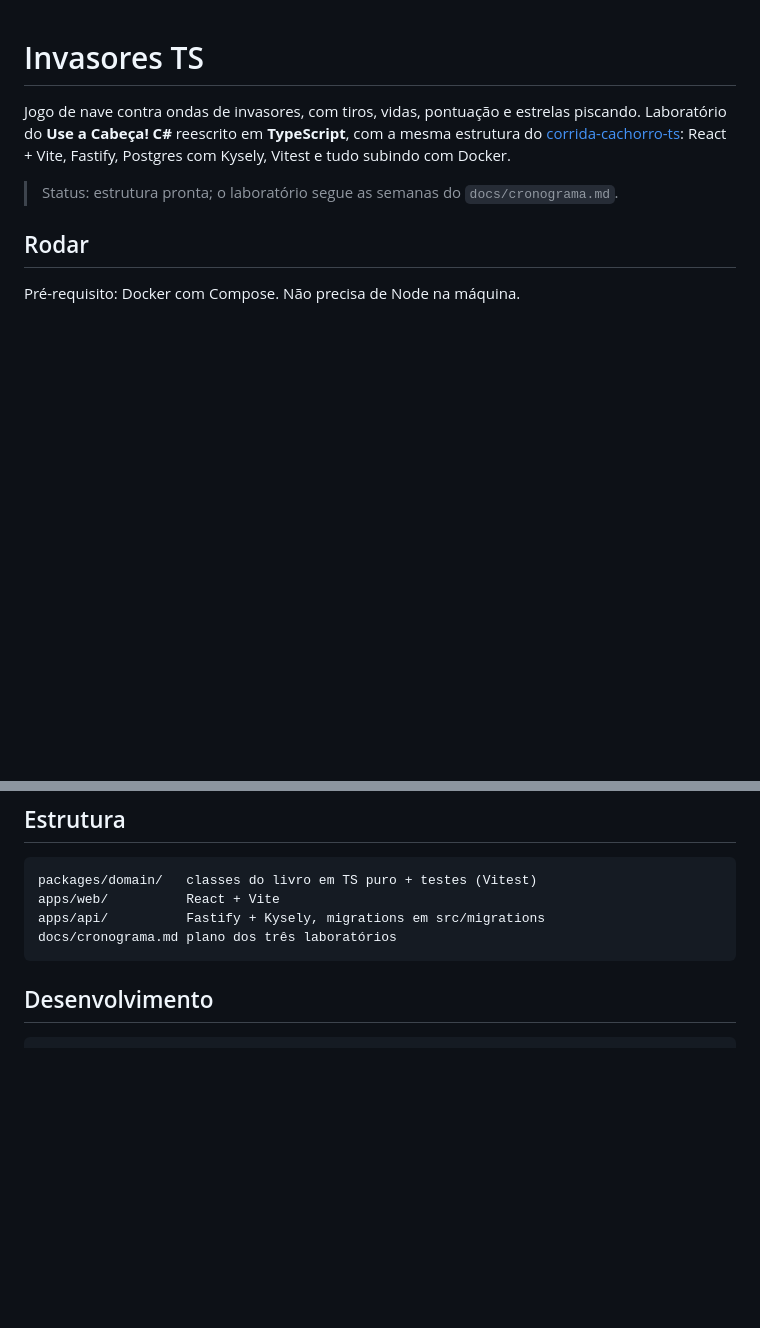
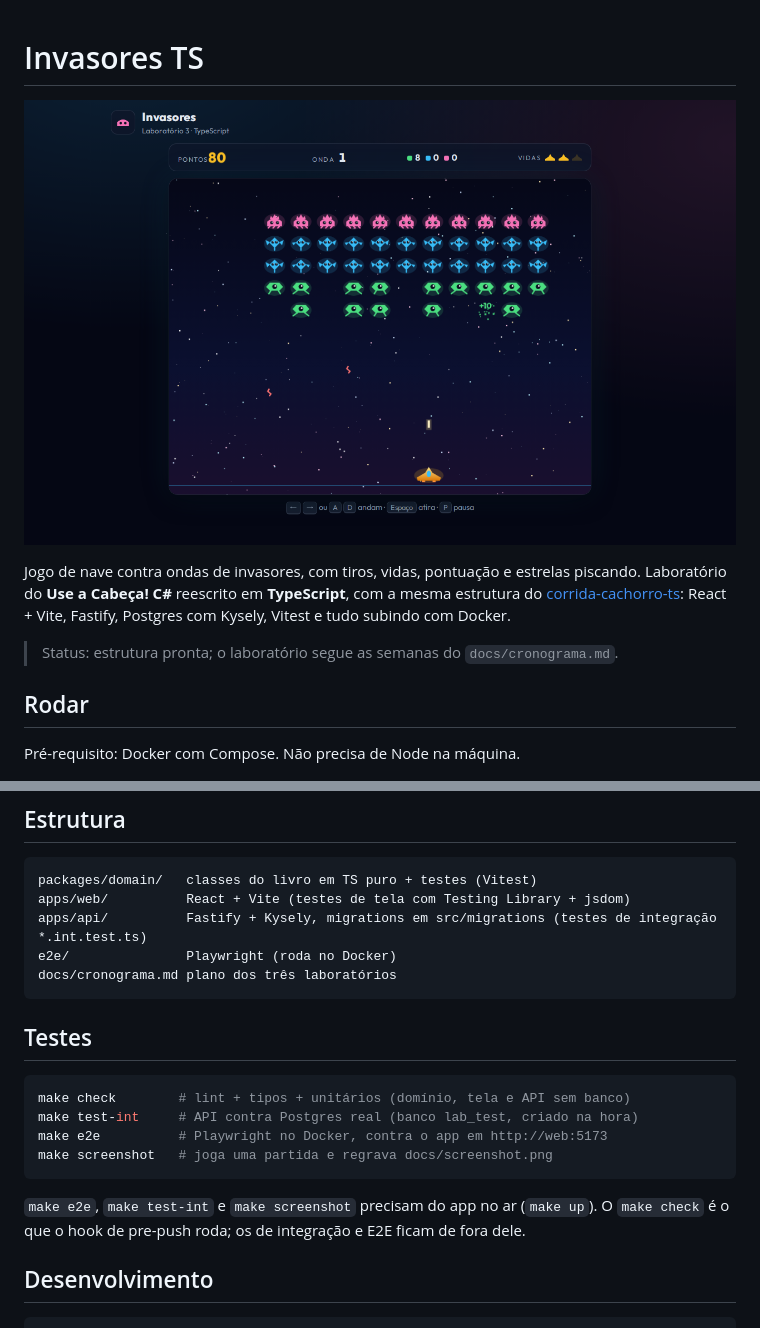
Before and after one commit to jamangueira7/invasores-ts, a Markdown page: README.md, 2 parts joined by grey strips. GitHub-like rendering; pictures changed too: docs/screenshot.png (added); blank space fills up the shorter version.

Commit message:
docs(readme): screenshot da partida gerado pelo Playwright e seção Testes com os comandos

````diff
--- a/README.md
+++ b/README.md
@@ -1,4 +1,6 @@
 # Invasores TS
+
+![Partida de Invasores com a formação e o placar](docs/screenshot.png)
 
 Jogo de nave contra ondas de invasores, com tiros, vidas, pontuação e estrelas piscando. Laboratório do **Use a Cabeça! C#** reescrito em **TypeScript**, com a mesma estrutura do
 [corrida-cachorro-ts](https://github.com/jamangueira7/corrida-cachorro-ts): React + Vite, Fastify, Postgres com
@@ -23,10 +25,23 @@ docker compose up -d          # ou: make up
 
 ```
 packages/domain/   classes do livro em TS puro + testes (Vitest)
-apps/web/          React + Vite
-apps/api/          Fastify + Kysely, migrations em src/migrations
+apps/web/          React + Vite (testes de tela com Testing Library + jsdom)
+apps/api/          Fastify + Kysely, migrations em src/migrations (testes de integração *.int.test.ts)
+e2e/               Playwright (roda no Docker)
 docs/cronograma.md plano dos três laboratórios
 ```
+
+## Testes
+
+```bash
+make check        # lint + tipos + unitários (domínio, tela e API sem banco)
+make test-int     # API contra Postgres real (banco lab_test, criado na hora)
+make e2e          # Playwright no Docker, contra o app em http://web:5173
+make screenshot   # joga uma partida e regrava docs/screenshot.png
+```
+
+`make e2e`, `make test-int` e `make screenshot` precisam do app no ar (`make up`). O `make check` é o que o hook de
+pre-push roda; os de integração e E2E ficam de fora dele.
 
 ## Desenvolvimento
 
````
Also changed, not shown: 1 other file.
